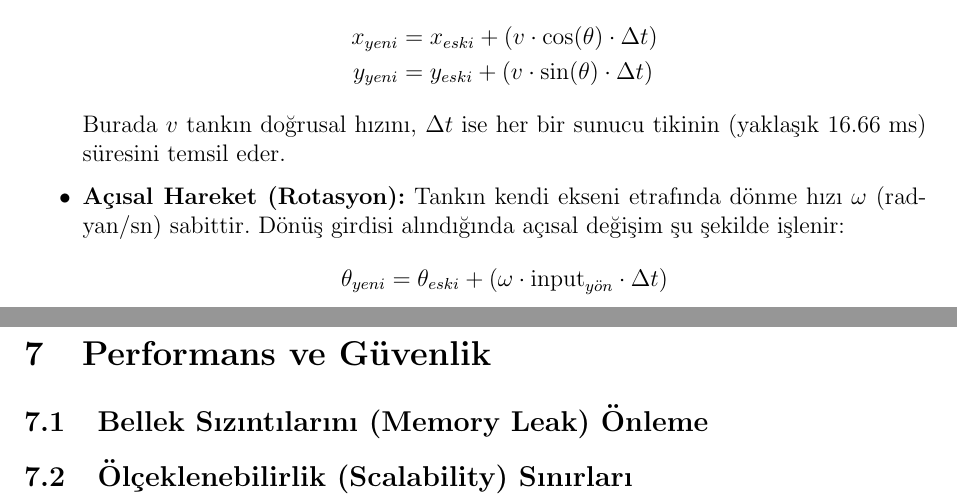
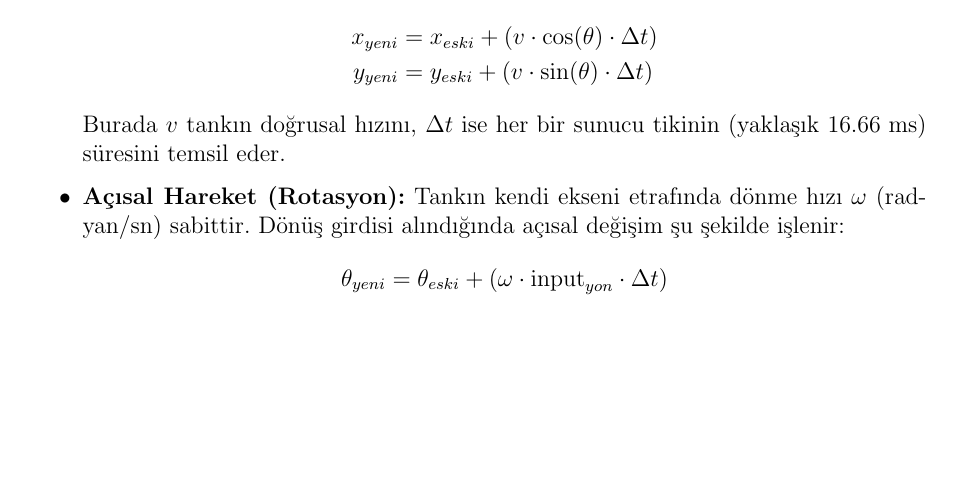
Before and after one commit to yusuftarlan/web-tank-game, a LaTeX document (Documents/SDD.tex): two parts of pages 9 and 12 of 12 before the commit and part of page 9 of 11 after it, the two joined at a grey line, cut so that both start at the same text, the shorter picture padded with empty space. Compiled offline with pdfLaTeX.

Commit message:
boş başlıklar kaldırıldı

```diff
--- a/Documents/SDD.tex
+++ b/Documents/SDD.tex
@@ -402,8 +402,4 @@ Sunucu tarafında yönetilen hasar sistemi şu adımları izler:
 \end{itemize}
 
 
-\section{Performans ve Güvenlik}
-\subsection{Bellek Sızıntılarını (Memory Leak) Önleme} % Disconnect anında RAM temizliği
-\subsection{Ölçeklenebilirlik (Scalability) Sınırları} % Tek Node.js instance'ının limitleri
-
 \end{document}
```
Also changed, not shown: Documents/SDD.pdf, Documents/SDD.tex (10 more changed lines). Lines whose indentation alone changed are shown as unchanged.
